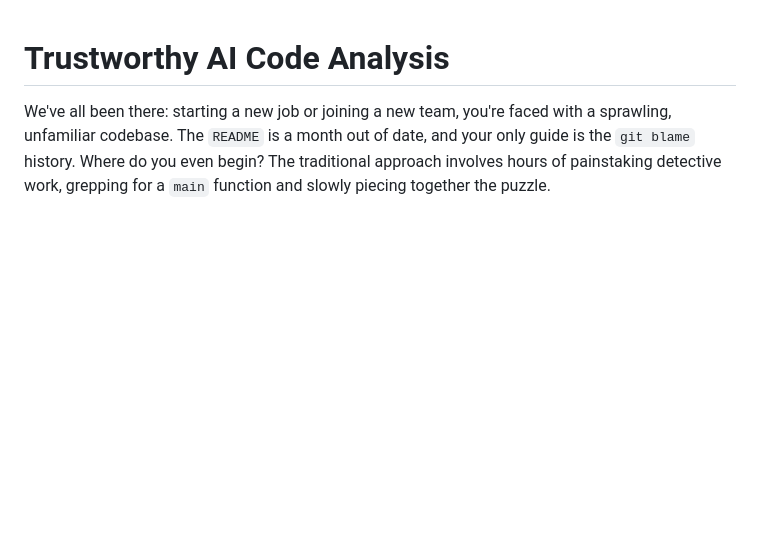
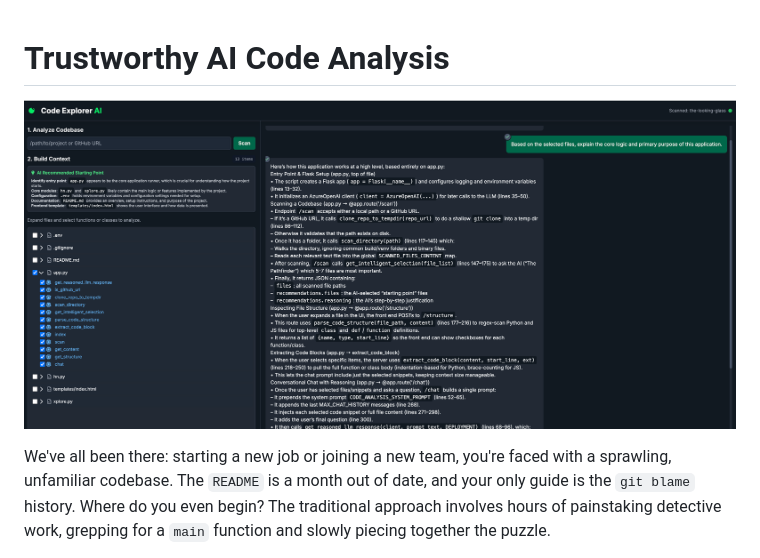
Before and after one commit to ranfysvalle02/code-xplorer, a Markdown page: README.md, the part around the change. Drawn GitHub-style; blank space fills up the shorter version.

```diff
--- a/README.md
+++ b/README.md
@@ -1,4 +1,6 @@
 # Trustworthy AI Code Analysis
+
+![](xpl.png)
 
 We've all been there: starting a new job or joining a new team, you're faced with a sprawling, unfamiliar codebase. The `README` is a month out of date, and your only guide is the `git blame` history. Where do you even begin? The traditional approach involves hours of painstaking detective work, grepping for a `main` function and slowly piecing together the puzzle.
 
```
